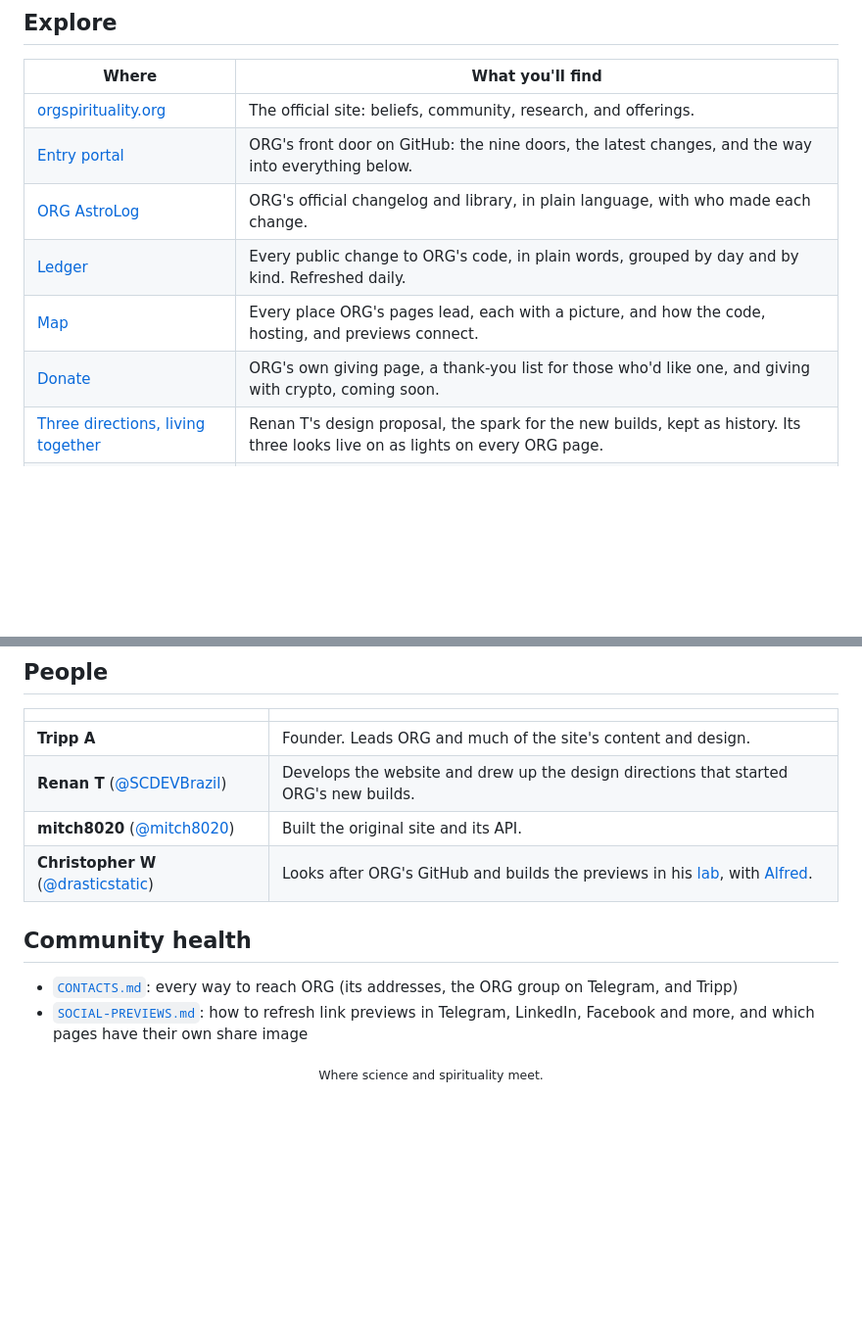
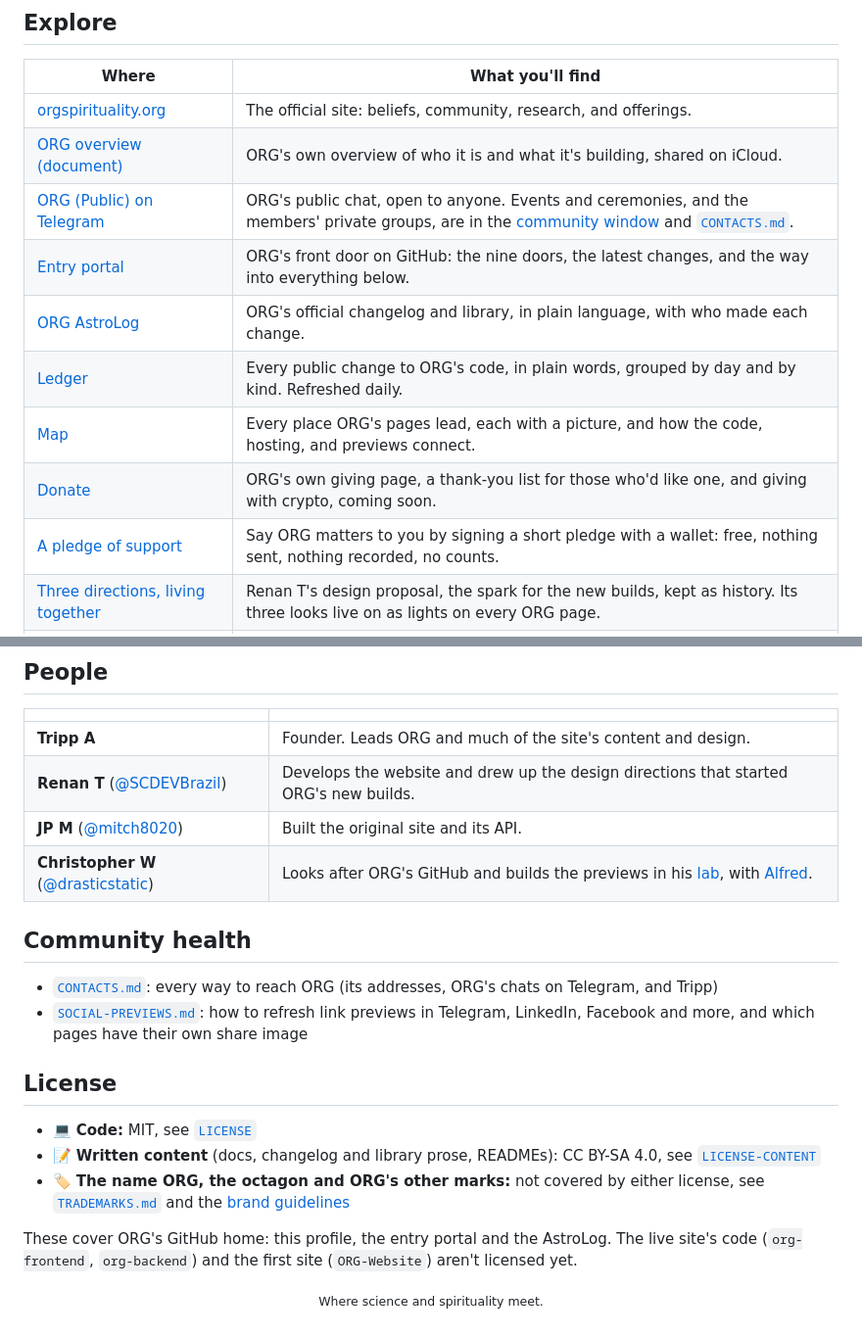
Before and after one commit to Octagon-Religious-Research-Group-ORG/Octagon-Religious-Research-Group-ORG.github.io, a Markdown page: README.md, 2 parts joined by grey strips. Shown at 98% size. Rendered like a GitHub page; blank space fills up the shorter version.

Commit message:
chore: sync README from org profile (automated)

```diff
--- a/README.md
+++ b/README.md
@@ -69,11 +69,14 @@ new, web3-ready site rather than adding web3 onto the current one.
 | Where | What you'll find |
 | --- | --- |
 | [orgspirituality.org](https://orgspirituality.org) | The official site: beliefs, community, research, and offerings. |
+| [ORG overview (document)](https://www.icloud.com/pages/0438mnIFrZCE0vC6kuGrVjfBQ#ORG) | ORG's own overview of who it is and what it's building, shared on iCloud. |
+| [ORG (Public) on Telegram](https://t.me/ORG_Spirituality) | ORG's public chat, open to anyone. Events and ceremonies, and the members' private groups, are in the [community window](https://octagon-religious-research-group-org.github.io/#community) and [`CONTACTS.md`](https://github.com/Octagon-Religious-Research-Group-ORG/.github/blob/main/CONTACTS.md). |
 | [Entry portal](https://octagon-religious-research-group-org.github.io/) | ORG's front door on GitHub: the nine doors, the latest changes, and the way into everything below. |
 | [ORG AstroLog](https://octagon-religious-research-group-org.github.io/changelog-astro-public/) | ORG's official changelog and library, in plain language, with who made each change. |
 | [Ledger](https://octagon-religious-research-group-org.github.io/changelog-astro-public/ledger) | Every public change to ORG's code, in plain words, grouped by day and by kind. Refreshed daily. |
 | [Map](https://octagon-religious-research-group-org.github.io/map/) | Every place ORG's pages lead, each with a picture, and how the code, hosting, and previews connect. |
 | [Donate](https://octagon-religious-research-group-org.github.io/donate/) | ORG's own giving page, a thank-you list for those who'd like one, and giving with crypto, coming soon. |
+| [A pledge of support](https://octagon-religious-research-group-org.github.io/pledge/) | Say ORG matters to you by signing a short pledge with a wallet: free, nothing sent, nothing recorded, no counts. |
 | [Three directions, living together](https://octagon-religious-research-group-org.github.io/changelog-astro-public/three-directions) | Renan T's design proposal, the spark for the new builds, kept as history. Its three looks live on as lights on every ORG page. |
 | [drasticstatic ORG lab](https://drasticstatic.github.io/O-R-G-astro-public/) | Christopher's lab, where the new builds take shape, with its own [changelog](https://drasticstatic.github.io/O-R-G-astro-public/changelog/) and [ledger](https://drasticstatic.github.io/O-R-G-astro-public/ledger/). |
 | [dApp preview](https://drasticstatic.github.io/O-R-G-dapp-public-preview/) | A web3-ready preview from the lab: an octagon made of ORG's artwork, the beliefs, marbled ink you can stir, and a wallet-connect gift. |
@@ -99,12 +102,21 @@ press <kbd>/</kbd> to search, tap the book for reading mode, and see what's new
 | --- | --- |
 | **Tripp A** | Founder. Leads ORG and much of the site's content and design. |
 | **Renan T** ([@SCDEVBrazil](https://github.com/SCDEVBrazil)) | Develops the website and drew up the design directions that started ORG's new builds. |
-| **mitch8020** ([@mitch8020](https://github.com/mitch8020)) | Built the original site and its API. |
+| **JP M** ([@mitch8020](https://github.com/mitch8020)) | Built the original site and its API. |
 | **Christopher W** ([@drasticstatic](https://github.com/drasticstatic)) | Looks after ORG's GitHub and builds the previews in his [lab](https://drasticstatic.github.io/O-R-G-astro-public/), with [Alfred](https://github.com/drasticstatic/anthropas-argus-alfred-public-preview). |
 
 ## Community health
 
-- [`CONTACTS.md`](https://github.com/Octagon-Religious-Research-Group-ORG/.github/blob/main/CONTACTS.md): every way to reach ORG (its addresses, the ORG group on Telegram, and Tripp)
+- [`CONTACTS.md`](https://github.com/Octagon-Religious-Research-Group-ORG/.github/blob/main/CONTACTS.md): every way to reach ORG (its addresses, ORG's chats on Telegram, and Tripp)
 - [`SOCIAL-PREVIEWS.md`](https://github.com/Octagon-Religious-Research-Group-ORG/.github/blob/main/SOCIAL-PREVIEWS.md): how to refresh link previews in Telegram, LinkedIn, Facebook and more, and which pages have their own share image
 
+## License
+
+- 💻 **Code:** MIT, see [`LICENSE`](https://github.com/Octagon-Religious-Research-Group-ORG/.github/blob/main/LICENSE)
+- 📝 **Written content** (docs, changelog and library prose, READMEs): CC BY-SA 4.0, see [`LICENSE-CONTENT`](https://github.com/Octagon-Religious-Research-Group-ORG/.github/blob/main/LICENSE-CONTENT)
+- 🏷️ **The name ORG, the octagon and ORG's other marks:** not covered by either license, see [`TRADEMARKS.md`](https://github.com/Octagon-Religious-Research-Group-ORG/.github/blob/main/TRADEMARKS.md) and the [brand guidelines](https://github.com/Octagon-Religious-Research-Group-ORG/brand-assets)
+
+These cover ORG's GitHub home: this profile, the entry portal and the AstroLog. The live site's code
+(`org-frontend`, `org-backend`) and the first site (`ORG-Website`) aren't licensed yet.
+
 <p align="center"><sub>Where science and spirituality meet.</sub></p>
```
